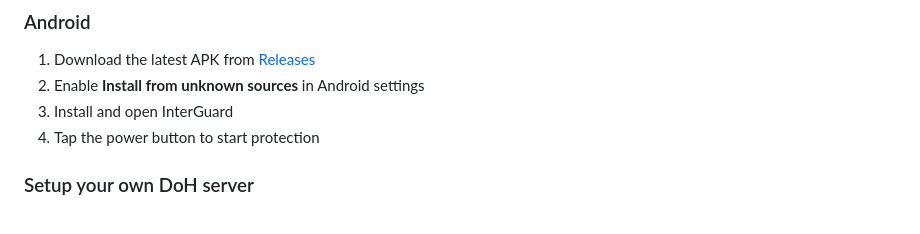
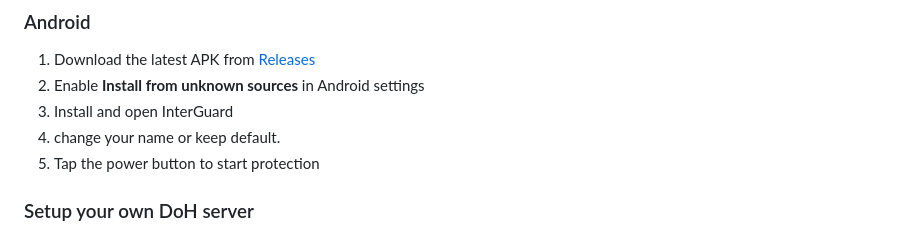
Before and after one commit to sakib134452/InterGuard, a Markdown page: README.md, the part around one of its changes. Drawn GitHub-style.

```diff
--- a/README.md
+++ b/README.md
@@ -47,7 +47,8 @@ It blocks ads, trackers, and malicious domains **system-wide** — across every
 1. Download the latest APK from [Releases](https://github.com/sakib134452/InterGuard/releases/latest/download/InterGuard.apk)
 2. Enable **Install from unknown sources** in Android settings
 3. Install and open InterGuard
-4. Tap the power button to start protection
+4. change your name or keep default.
+5. Tap the power button to start protection
 
 ### Setup your own DoH server
 1. Go to **Settings** tab
```
Also changed, not shown: other parts of README.md (+1 -1 lines).
